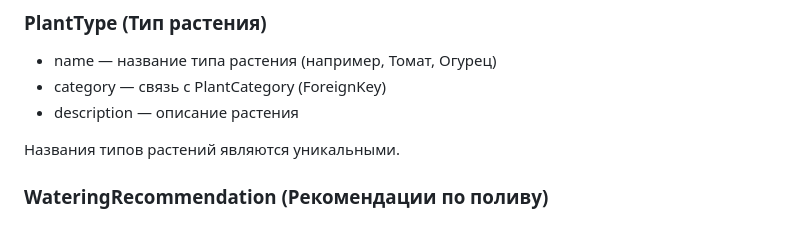
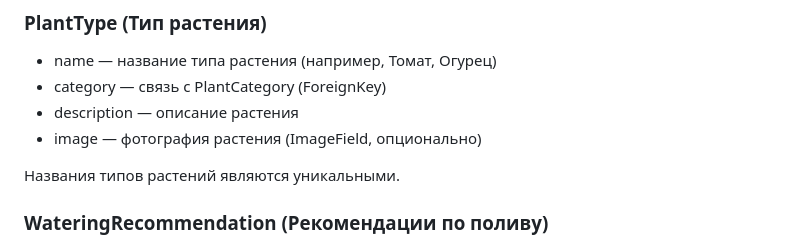
Before and after one commit to vxmpra/python_project, a Markdown page: TZ.md, the part around the change. Rendered like a GitHub page.

```diff
--- a/TZ.md
+++ b/TZ.md
@@ -40,6 +40,7 @@
 - name — название типа растения (например, Томат, Огурец)
 - category — связь с PlantCategory (ForeignKey)
 - description — описание растения
+- image — фотография растения (ImageField, опционально)
 
 Названия типов растений являются уникальными.
 
```
